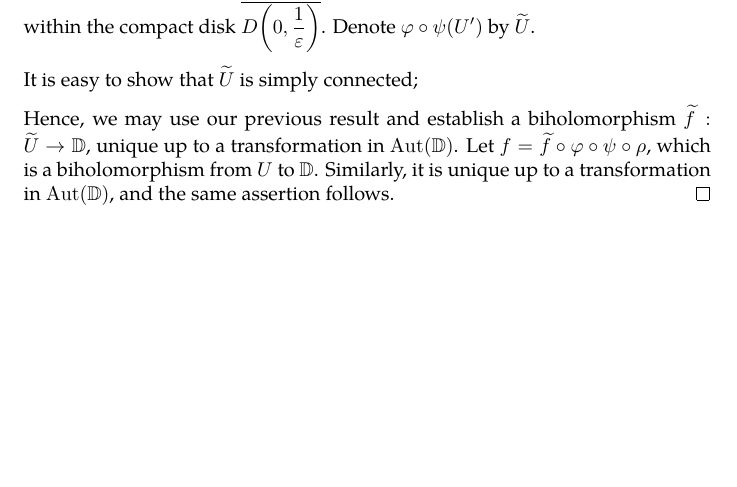
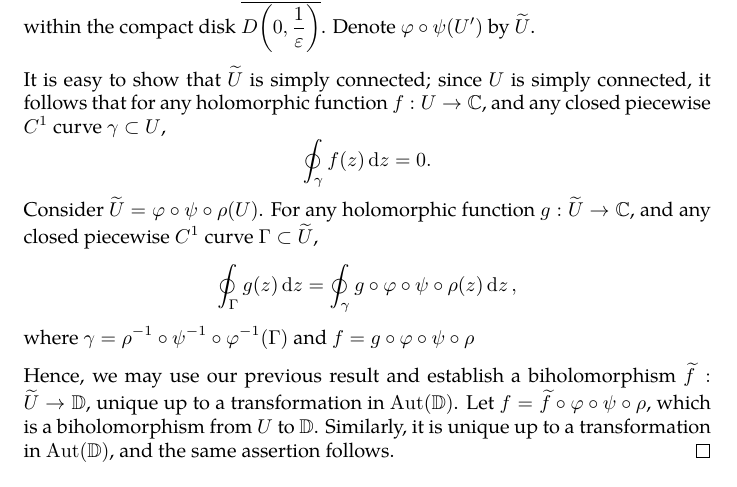
Before and after one commit to slipperking/complex-analysis-latex, a LaTeX document (main.tex): part of page 140 of 149, cut so that both start at the same text, the shorter picture padded with empty space. Compiled offline with pdfLaTeX.

Commit message:
overleaf_to_git (Thu Aug  7 11:35:42 2025 -0700): update main.tex from r19241 to r19244

```diff
--- a/main.tex
+++ b/main.tex
@@ -3230,7 +3230,8 @@ The Riemann Mapping Theorem is one of the most profound results in complex analy
 
     Fix \(\xi\in\psi(U')\) to be arbitrary. By the Open Mapping Theorem (\autoref{thm:openmapping}), there exists an open neighborhood \(D(\xi,\varepsilon)\subseteq \psi(U')\). It follows that \(D\qty(-\xi,\varepsilon)\cap\psi\qty(U')=\emptyset\). Therefore, \(\forall z\in U'\), \(\abs{\psi(z)+\xi}\geq\varepsilon\), and consequently, \(\abs{\frac{1}{\psi(z)+\xi}}\leq\frac{1}{\varepsilon}\). Hence, the function \(\varphi(z)=\frac{1}{z+\xi}\) maps \(U'\) to a bounded region that lies within the compact disk \(\overline{D\qty(0,\frac{1}{\varepsilon})}\). Denote \(\varphi\circ\psi(U')\) by \(\widetilde{U}\).
 
-    It is easy to show that \(\widetilde{U}\) is simply connected;
+    It is easy to show that \(\widetilde{U}\) is simply connected; since \(U\) is simply connected, it follows that for any holomorphic function \(f:U\to\mathbb{C}\), and any closed piecewise \(C^1\) curve \(\gamma\subset U\), \[\oint_\gamma f(z)\ddz=0.\] Consider \(\widetilde{U}=\varphi\circ\psi\circ\rho(U)\). For any holomorphic function \(g:\widetilde{U}\to\mathbb{C}\), and any closed piecewise \(C^1\) curve \(\Gamma\subset \widetilde{U}\), \[\oint_\Gamma g(z)\ddz=\oint_{\gamma}g\circ\varphi\circ\psi\circ\rho(z)\ddz,\]
+    where \(\gamma=\rho^{-1}\circ\psi^{-1}\circ\varphi^{-1}(\Gamma)\) and \(f=g\circ\varphi\circ\psi\circ\rho\)
 
     Hence, we may use our previous result and establish a biholomorphism \(\widetilde{f}:\widetilde{U}\to\mathbb{D}\), unique up to a transformation in \(\Aut(\mathbb{D})\). Let \(f=\widetilde{f}\circ\varphi\circ\psi\circ\rho\), which is a biholomorphism from \(U\) to \(\mathbb{D}\). Similarly, it is unique up to a transformation in \(\Aut(\mathbb{D})\), and the same assertion follows.
 \end{proof}
```
